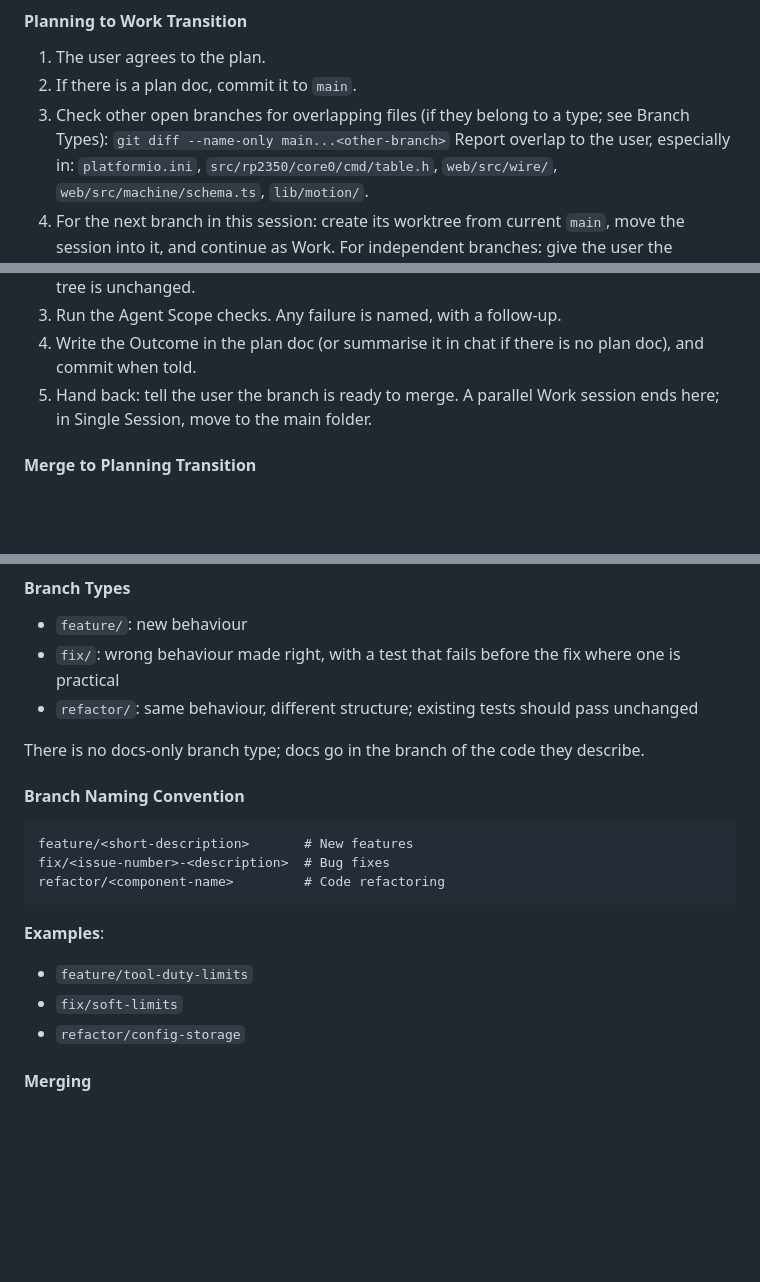
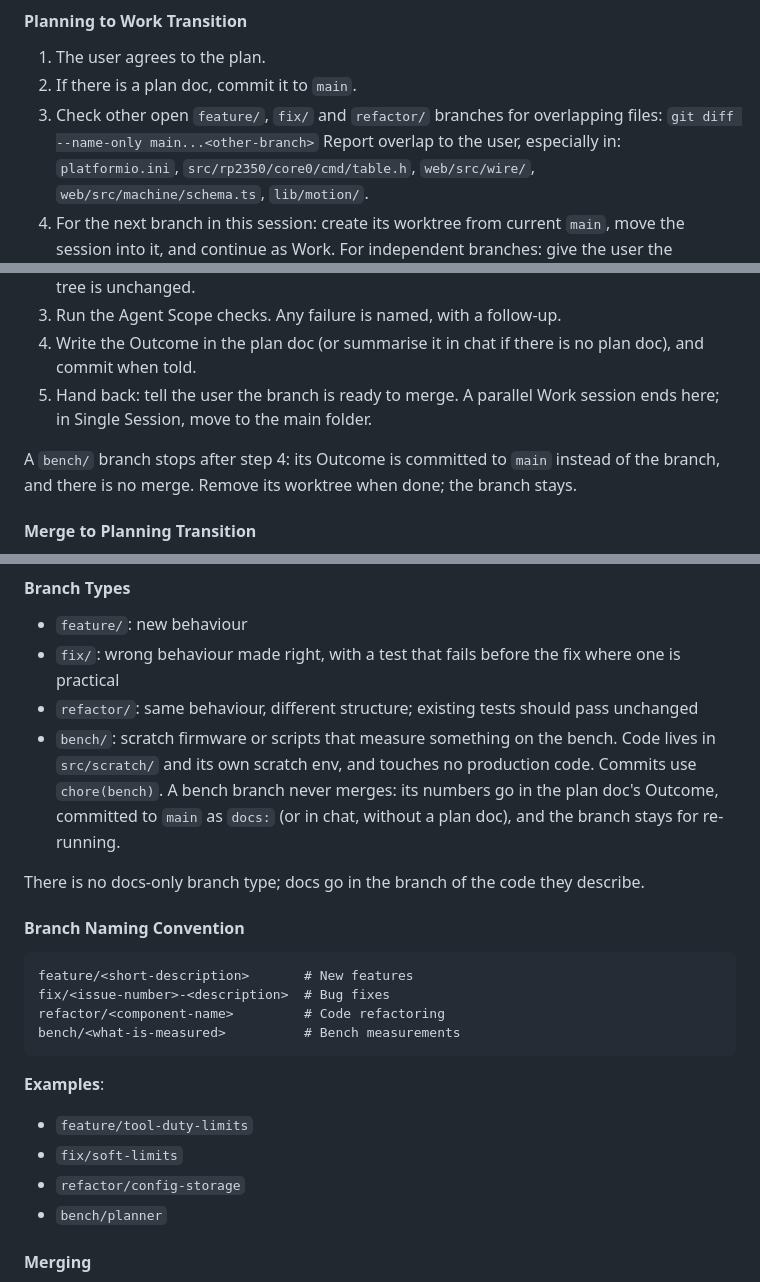
Before and after one commit to ssnjr2002/Urumi-Fw, a Markdown page: AGENTS.md, 3 parts joined by grey strips. GitHub-like rendering; blank space fills up the shorter version.

Commit message:
docs: add bench branch type
Co-Authored-By: Claude Opus 5.5 <noreply@anthropic.com>

````diff
--- a/AGENTS.md
+++ b/AGENTS.md
@@ -231,7 +231,8 @@ Work has two phases.
 
 1. The user agrees to the plan.
 2. If there is a plan doc, commit it to `main`.
-3. Check other open branches for overlapping files (if they belong to a type; see Branch Types):
+3. Check other open `feature/`, `fix/` and `refactor/` branches for
+   overlapping files:
    `git diff --name-only main...<other-branch>`
    Report overlap to the user, especially in: `platformio.ini`,
    `src/rp2350/core0/cmd/table.h`, `web/src/wire/`, `web/src/machine/schema.ts`,
@@ -255,6 +256,10 @@ When the branch is finished, in the Work session:
    plan doc), and commit when told.
 5. Hand back: tell the user the branch is ready to merge. A parallel Work
    session ends here; in Single Session, move to the main folder.
+
+A `bench/` branch stops after step 4: its Outcome is committed to `main`
+instead of the branch, and there is no merge. Remove its worktree when done;
+the branch stays.
 
 #### Merge to Planning Transition
 
@@ -301,6 +306,11 @@ branch's purpose or type, or affects other branches:
   where one is practical
 * `refactor/`: same behaviour, different structure; existing tests should pass
   unchanged
+* `bench/`: scratch firmware or scripts that measure something on the bench.
+  Code lives in `src/scratch/` and its own scratch env, and touches no
+  production code. Commits use `chore(bench)`. A bench branch never merges:
+  its numbers go in the plan doc's Outcome, committed to `main` as `docs:`
+  (or in chat, without a plan doc), and the branch stays for re-running.
 
 There is no docs-only branch type; docs go in the branch of the code they
 describe.
@@ -311,6 +321,7 @@ describe.
 feature/<short-description>       # New features
 fix/<issue-number>-<description>  # Bug fixes
 refactor/<component-name>         # Code refactoring
+bench/<what-is-measured>          # Bench measurements
 ```
 
 **Examples**:
@@ -318,6 +329,7 @@ refactor/<component-name>         # Code refactoring
 - `feature/tool-duty-limits`
 - `fix/soft-limits`
 - `refactor/config-storage`
+- `bench/planner`
 
 #### Merging
 
````
